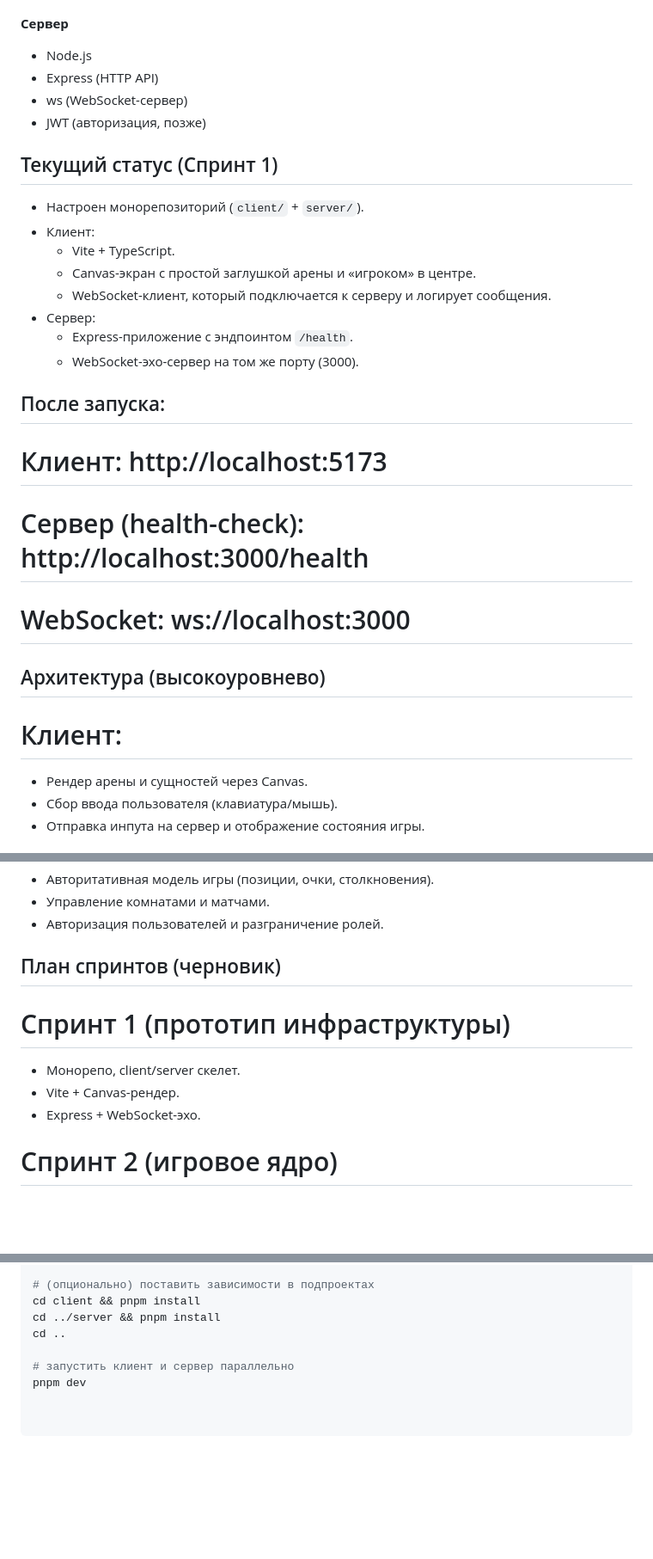
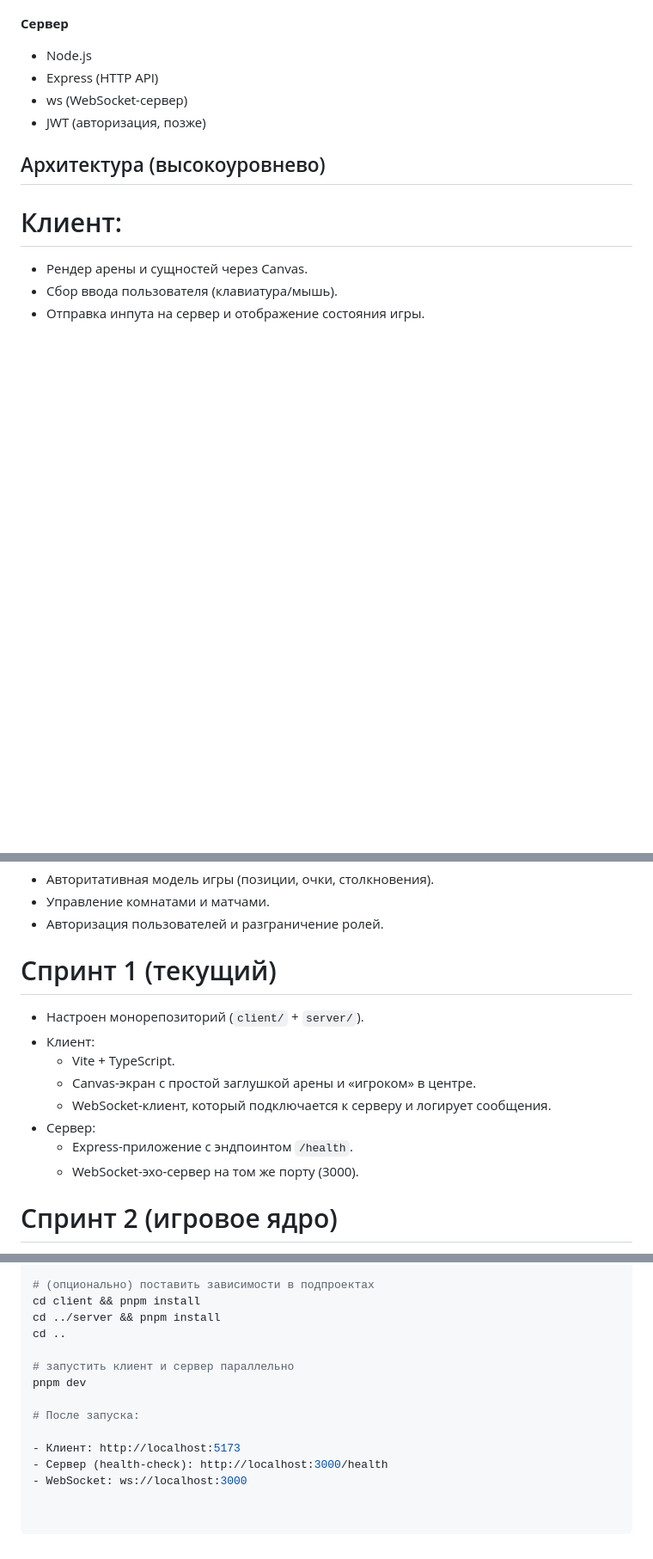
Before and after one commit to kirillchistov/arena-dash, a Markdown page: README.md, 3 parts joined by grey strips. Shown at 86% size. Rendered like a GitHub page; blank space fills up the shorter version.

Commit message:
chore: fix README

```diff
--- a/README.md
+++ b/README.md
@@ -25,25 +25,6 @@ Arena Dash — браузерная 2D .io-арена с видом сверху
 - ws (WebSocket-сервер)
 - JWT (авторизация, позже)
 
-## Текущий статус (Спринт 1)
-
-- Настроен монорепозиторий (`client/` + `server/`).
-- Клиент:
-  - Vite + TypeScript.
-  - Canvas-экран с простой заглушкой арены и «игроком» в центре.
-  - WebSocket-клиент, который подключается к серверу и логирует сообщения.
-- Сервер:
-  - Express-приложение с эндпоинтом `/health`.
-  - WebSocket-эхо-сервер на том же порту (3000).
-
-## После запуска:
-
-# Клиент: http://localhost:5173
-
-# Сервер (health-check): http://localhost:3000/health
-
-# WebSocket: ws://localhost:3000
-
 ## Архитектура (высокоуровнево)
 # Клиент:
 - Рендер арены и сущностей через Canvas.
@@ -55,11 +36,15 @@ Arena Dash — браузерная 2D .io-арена с видом сверху
 - Управление комнатами и матчами.
 - Авторизация пользователей и разграничение ролей.
 
-##  План спринтов (черновик)
-# Спринт 1 (прототип инфраструктуры)
-- Монорепо, client/server скелет.
-- Vite + Canvas-рендер.
-- Express + WebSocket-эхо.
+# Спринт 1 (текущий)
+- Настроен монорепозиторий (`client/` + `server/`).
+- Клиент:
+  - Vite + TypeScript.
+  - Canvas-экран с простой заглушкой арены и «игроком» в центре.
+  - WebSocket-клиент, который подключается к серверу и логирует сообщения.
+- Сервер:
+  - Express-приложение с эндпоинтом `/health`.
+  - WebSocket-эхо-сервер на том же порту (3000).
 
 # Спринт 2 (игровое ядро)
 - Модель комнаты и игроков на сервере.
@@ -93,3 +78,9 @@ cd ..
 
 # запустить клиент и сервер параллельно
 pnpm dev
+
+# После запуска:
+
+- Клиент: http://localhost:5173
+- Сервер (health-check): http://localhost:3000/health
+- WebSocket: ws://localhost:3000
```
